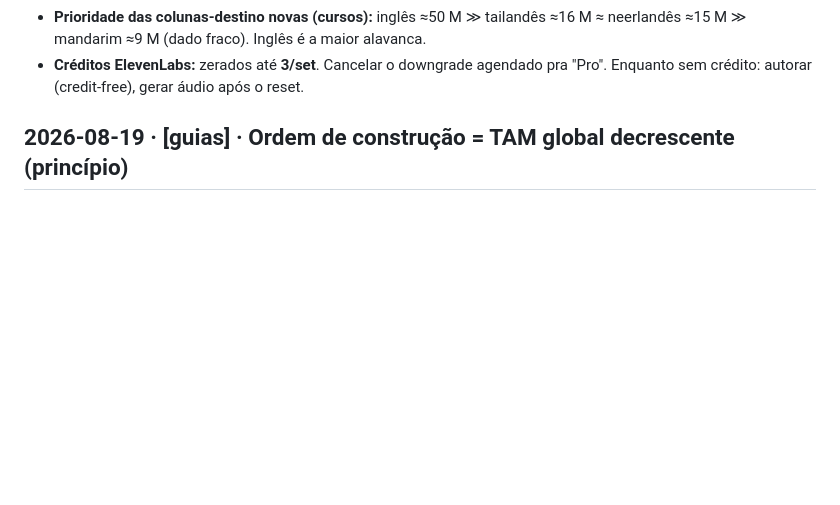
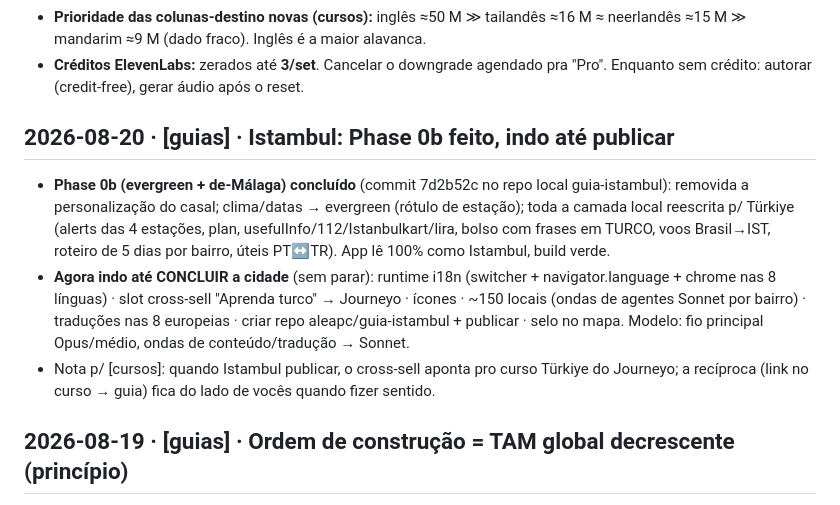
Before and after one commit to aleapc/guias-mapa, a Markdown page: COORDENACAO.md, the part around the change. Drawn GitHub-style; blank space fills up the shorter version.

Commit message:
Coord [guias]: Istambul Phase 0b feito; indo até publicar

```diff
--- a/COORDENACAO.md
+++ b/COORDENACAO.md
@@ -39,6 +39,23 @@ protocolo é manual e simples:
   ≈16 M ≈ neerlandês ≈15 M ≫ mandarim ≈9 M (dado fraco). Inglês é a maior alavanca.
 - **Créditos ElevenLabs:** zerados até **3/set**. Cancelar o downgrade agendado
   pra "Pro". Enquanto sem crédito: autorar (credit-free), gerar áudio após o reset.
+
+## 2026-08-20 · [guias] · Istambul: Phase 0b feito, indo até publicar
+
+- **Phase 0b (evergreen + de-Málaga) concluído** (commit 7d2b52c no repo local
+  guia-istambul): removida a personalização do casal; clima/datas → evergreen
+  (rótulo de estação); toda a camada local reescrita p/ Türkiye (alerts das 4
+  estações, plan, usefulInfo/112/Istanbulkart/lira, bolso com frases em TURCO,
+  voos Brasil→IST, roteiro de 5 dias por bairro, úteis PT↔TR). App lê 100% como
+  Istambul, build verde.
+- **Agora indo até CONCLUIR a cidade** (sem parar): runtime i18n (switcher +
+  navigator.language + chrome nas 8 línguas) · slot cross-sell "Aprenda turco"
+  → Journeyo · ícones · ~150 locais (ondas de agentes Sonnet por bairro) ·
+  traduções nas 8 europeias · criar repo aleapc/guia-istambul + publicar · selo
+  no mapa. Modelo: fio principal Opus/médio, ondas de conteúdo/tradução → Sonnet.
+- Nota p/ [cursos]: quando Istambul publicar, o cross-sell aponta pro curso
+  Türkiye do Journeyo; a recíproca (link no curso → guia) fica do lado de vocês
+  quando fizer sentido.
 
 ## 2026-08-19 · [guias] · Ordem de construção = TAM global decrescente (princípio)
 
```
